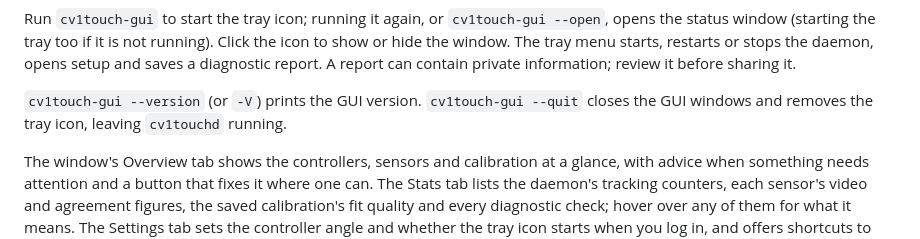
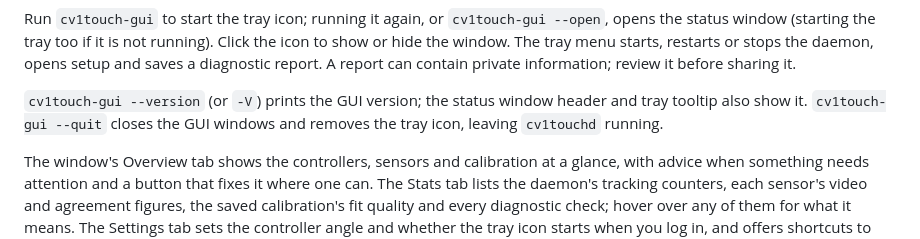
Before and after one commit to michaelkrauty/steamvr-oculus-touch, a Markdown page: gui/README.md, the part around the change. Drawn GitHub-style.

```diff
--- a/gui/README.md
+++ b/gui/README.md
@@ -13,7 +13,7 @@ On Windows, open **cv1touch** from the Start menu to see the status window. The
 
 Run `cv1touch-gui` to start the tray icon; running it again, or `cv1touch-gui --open`, opens the status window (starting the tray too if it is not running). Click the icon to show or hide the window. The tray menu starts, restarts or stops the daemon, opens setup and saves a diagnostic report. A report can contain private information; review it before sharing it.
 
-`cv1touch-gui --version` (or `-V`) prints the GUI version. `cv1touch-gui --quit` closes the GUI windows and removes the tray icon, leaving `cv1touchd` running.
+`cv1touch-gui --version` (or `-V`) prints the GUI version; the status window header and tray tooltip also show it. `cv1touch-gui --quit` closes the GUI windows and removes the tray icon, leaving `cv1touchd` running.
 
 The window's Overview tab shows the controllers, sensors and calibration at a glance, with advice when something needs attention and a button that fixes it where one can. The Stats tab lists the daemon's tracking counters, each sensor's video and agreement figures, the saved calibration's fit quality and every diagnostic check; hover over any of them for what it means. The Settings tab sets the controller angle and whether the tray icon starts when you log in, and offers shortcuts to align the controllers to the headset or calibrate buttons and sticks. **Save report** saves the diagnostic report and shows where it went.
 
```
Also changed, not shown: CHANGELOG.md (+1 -0 lines), README.md (+8 -0 lines), docs/screenshots/overview.png (added), docs/screenshots/setup-buttons.png (added), 4 other files.
